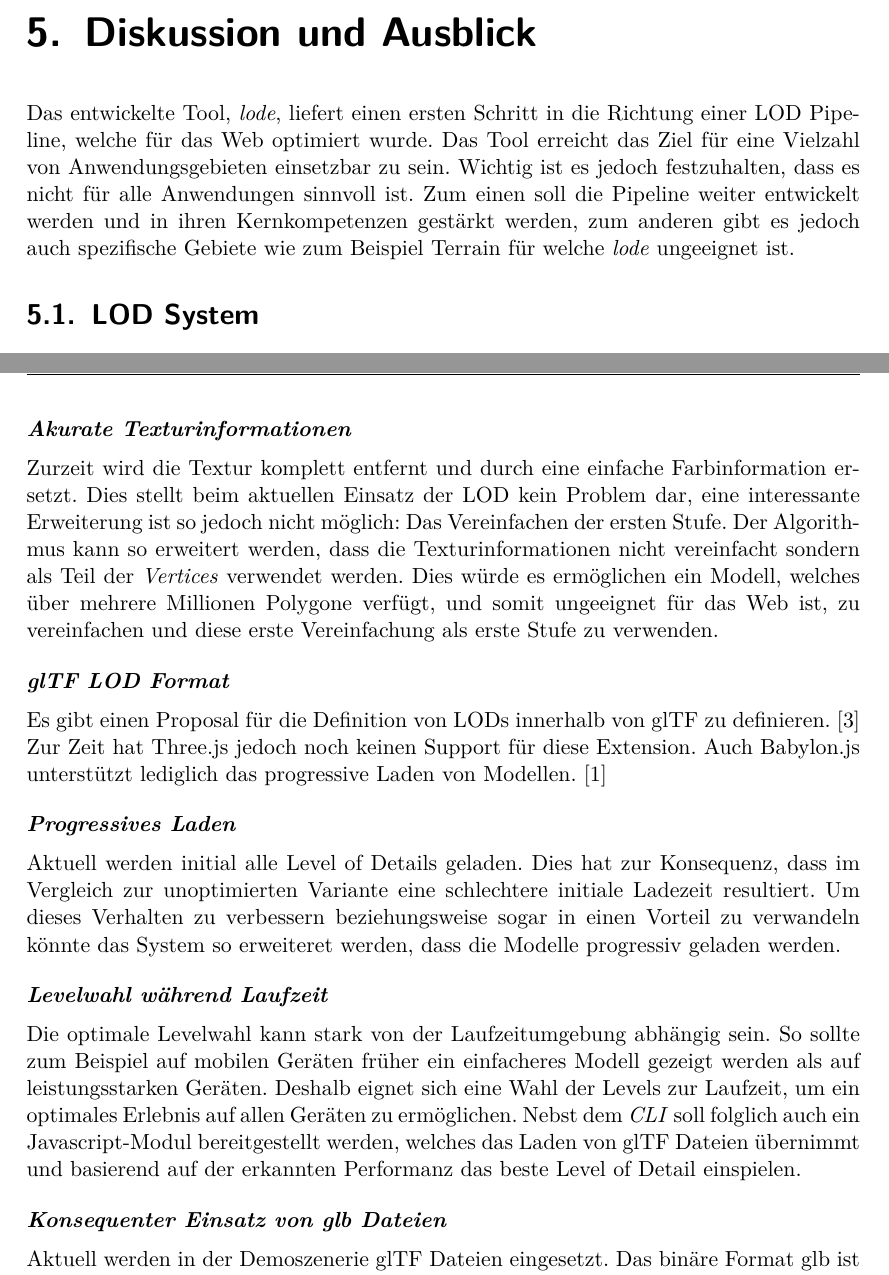
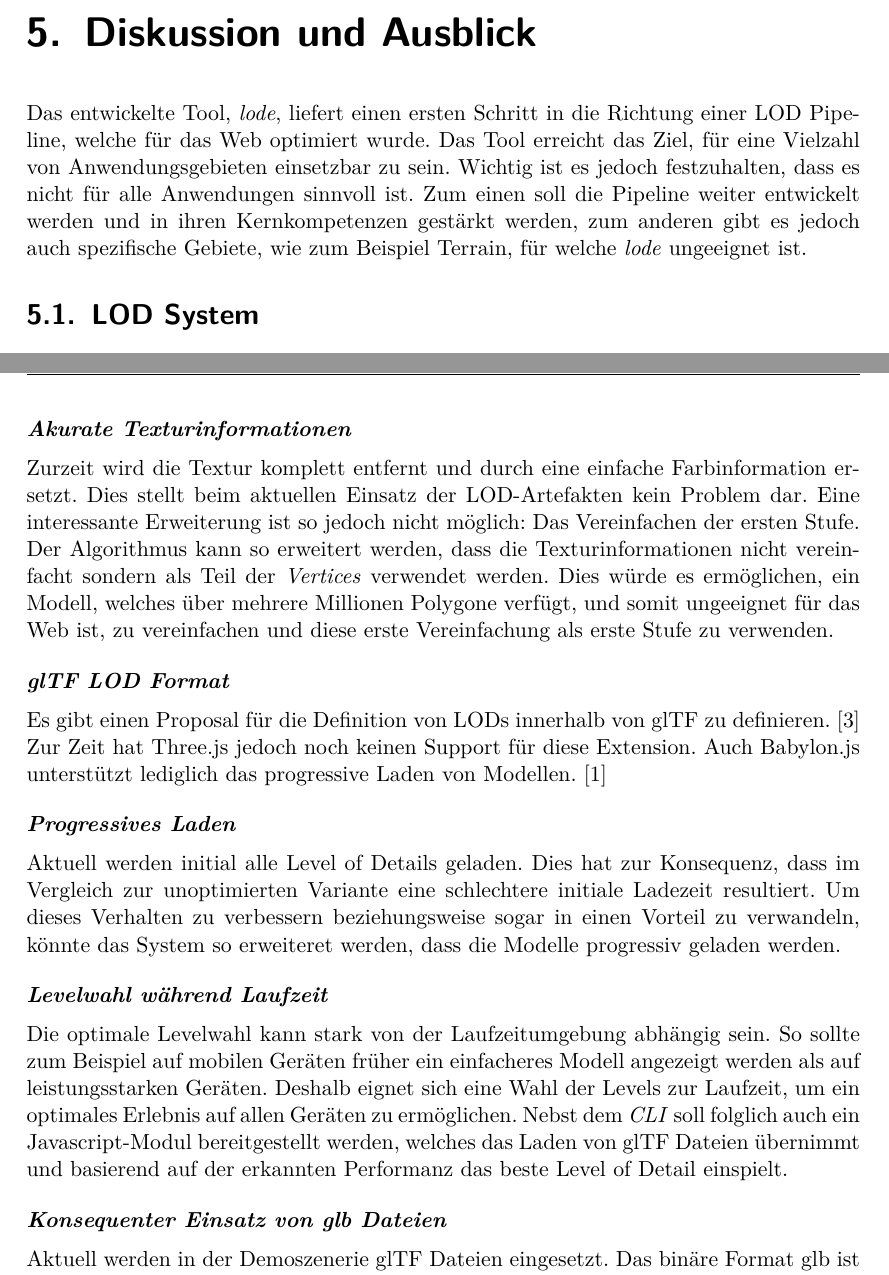
Before and after one commit to kreativwebdesign/lode, a LaTeX document (documentation/report/doc.tex, which reads documentation/report/parts/diskussion_ausblick.tex): two parts of pages 38 and 39 of 47, joined at a grey line, cut so that both start at the same text. Compiled offline with pdfLaTeX; a missing bibliography style is replaced by a similar one.

Commit message:
Extend discussion section

```diff
--- a/documentation/report/parts/diskussion_ausblick.tex
+++ b/documentation/report/parts/diskussion_ausblick.tex
@@ -6,7 +6,7 @@
 % !TEX TS-program = pdflatexmk
 % !TEX encoding = UTF-8 Unicode
 % !TEX root = ../doc.tex
-Das entwickelte Tool, \e{lode}, liefert einen ersten Schritt in die Richtung einer LOD Pipeline, welche für das Web optimiert wurde. Das Tool erreicht das Ziel für eine Vielzahl von Anwendungsgebieten einsetzbar zu sein. Wichtig ist es jedoch festzuhalten, dass es nicht für alle Anwendungen sinnvoll ist. Zum einen soll die Pipeline weiter entwickelt werden und in ihren Kernkompetenzen gestärkt werden, zum anderen gibt es jedoch auch spezifische Gebiete wie zum Beispiel Terrain für welche \e{lode} ungeeignet ist.
+Das entwickelte Tool, \e{lode}, liefert einen ersten Schritt in die Richtung einer LOD Pipeline, welche für das Web optimiert wurde. Das Tool erreicht das Ziel, für eine Vielzahl von Anwendungsgebieten einsetzbar zu sein. Wichtig ist es jedoch festzuhalten, dass es nicht für alle Anwendungen sinnvoll ist. Zum einen soll die Pipeline weiter entwickelt werden und in ihren Kernkompetenzen gestärkt werden, zum anderen gibt es jedoch auch spezifische Gebiete, wie zum Beispiel Terrain, für welche \e{lode} ungeeignet ist.
 
 \section{LOD System}
 
@@ -25,19 +25,19 @@ So muss der Einsatz von LOD Artefakten für jeden Anwendungsfall separat abgewog
 Die Möglichkeiten für Erweiterungen zu \e{lode} sind sehr umfangreich. In diesem Abschnitt wird auf einige Möglichkeiten eingegangen.
 
 \paragraph{Akurate Texturinformationen}
-Zurzeit wird die Textur komplett entfernt und durch eine einfache Farbinformation ersetzt. Dies stellt beim aktuellen Einsatz der LOD kein Problem dar, eine interessante Erweiterung ist so jedoch nicht möglich: Das Vereinfachen der ersten Stufe. Der Algorithmus kann so erweitert werden, dass die Texturinformationen nicht vereinfacht sondern als Teil der \e{Vertices} verwendet werden. Dies würde es ermöglichen ein Modell, welches über mehrere Millionen Polygone verfügt, und somit ungeeignet für das Web ist, zu vereinfachen und diese erste Vereinfachung als erste Stufe zu verwenden.
+Zurzeit wird die Textur komplett entfernt und durch eine einfache Farbinformation ersetzt. Dies stellt beim aktuellen Einsatz der LOD-Artefakten kein Problem dar. Eine interessante Erweiterung ist so jedoch nicht möglich: Das Vereinfachen der ersten Stufe. Der Algorithmus kann so erweitert werden, dass die Texturinformationen nicht vereinfacht sondern als Teil der \e{Vertices} verwendet werden. Dies würde es ermöglichen, ein Modell, welches über mehrere Millionen Polygone verfügt, und somit ungeeignet für das Web ist, zu vereinfachen und diese erste Vereinfachung als erste Stufe zu verwenden.
 
 \paragraph{glTF LOD Format}
 Es gibt einen Proposal für die Definition von LODs innerhalb von glTF zu definieren. \cite{glTFExtensionLOD}
 Zur Zeit hat Three.js jedoch noch keinen Support für diese Extension. Auch Babylon.js unterstützt lediglich das progressive Laden von Modellen. \cite{babylonProgressiveLoading}
 
 \paragraph{Progressives Laden}
-Aktuell werden initial alle Level of Details geladen. Dies hat zur Konsequenz, dass im Vergleich zur unoptimierten Variante eine schlechtere initiale Ladezeit resultiert. Um dieses Verhalten zu verbessern beziehungsweise sogar in einen Vorteil zu verwandeln könnte das System so erweiteret werden, dass die Modelle progressiv geladen werden.
+Aktuell werden initial alle Level of Details geladen. Dies hat zur Konsequenz, dass im Vergleich zur unoptimierten Variante eine schlechtere initiale Ladezeit resultiert. Um dieses Verhalten zu verbessern beziehungsweise sogar in einen Vorteil zu verwandeln, könnte das System so erweiteret werden, dass die Modelle progressiv geladen werden.
 
 \paragraph{Levelwahl während Laufzeit}
-Die optimale Levelwahl kann stark von der Laufzeitumgebung abhängig sein. So sollte zum Beispiel auf mobilen Geräten früher ein einfacheres Modell gezeigt werden als auf leistungsstarken Geräten.
+Die optimale Levelwahl kann stark von der Laufzeitumgebung abhängig sein. So sollte zum Beispiel auf mobilen Geräten früher ein einfacheres Modell angezeigt werden als auf leistungsstarken Geräten.
 Deshalb eignet sich eine Wahl der Levels zur Laufzeit, um ein optimales Erlebnis auf allen Geräten zu ermöglichen.
-Nebst dem \e{\gls{CLI}} soll folglich auch ein Javascript-Modul bereitgestellt werden, welches das Laden von glTF Dateien übernimmt und basierend auf der erkannten Performanz das beste Level of Detail einspielen.
+Nebst dem \e{\gls{CLI}} soll folglich auch ein Javascript-Modul bereitgestellt werden, welches das Laden von glTF Dateien übernimmt und basierend auf der erkannten Performanz das beste Level of Detail einspielt.
 
 \paragraph{Konsequenter Einsatz von glb Dateien}
 
```
